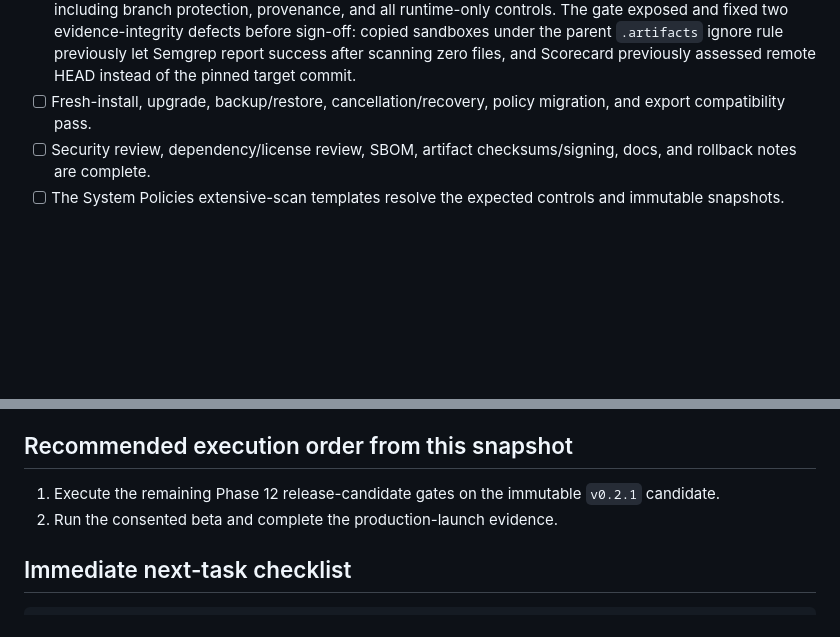
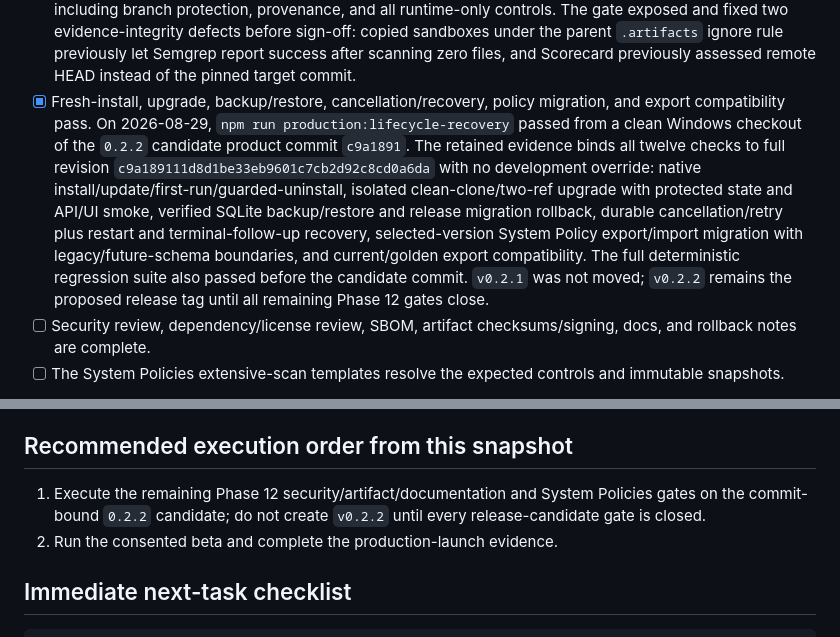
Before and after one commit to jjdomain/tethermark, a Markdown page: docs/community-edition-production-plan-phases-1-12.md, 2 parts joined by grey strips. Drawn GitHub-style; blank space fills up the shorter version.

Commit message:
docs: record phase 12 lifecycle gate

```diff
--- a/docs/community-edition-production-plan-phases-1-12.md
+++ b/docs/community-edition-production-plan-phases-1-12.md
@@ -605,7 +605,7 @@ Release-candidate gates:
 - [x] `npm run production:runtime-readiness` passes and actually launches runtime fixtures. Candidate-bound **Native Runtime Verification** [run 33164469371](https://github.com/jjdomain/tethermark/actions/runs/33164469371) checked out `v0.2.1` at commit `0b90c37`, ran the exact aggregate command successfully on Ubuntu 24.04 Docker, and retained stronger native evidence. Docker, rootless Podman, and gVisor each passed pinned-backend readiness plus real containerized test, artifact-write, healthy-service, isolation, and complete-cleanup assertions; the macOS runner passed only the explicit no-false-execution boundary.
 - [x] Real OpenAI Codex ChatGPT-session inference and end-to-end audit gates pass under the approved workload policy. On 2026-08-28, `npm run phase3:codex:live` passed on commit `698d564` with Codex CLI `0.147.0`, `openai_codex`, `gpt-5.6-sol`, `interactive_operator`, and `chatgpt_session`. The structured integration used 1 request and 11,071/20,000 measured tokens. The fixed `deep-static` E2E used 8/12 requests and 164,584/240,000 tokens, exercised all six required agent roles, produced 10/10 evidence-cited findings across 35 control results and 54 artifacts, round-tripped persistence, generated Markdown/SARIF/executive exports, retained no raw source/model output or credentials in its redacted evidence, and proved static target execution remained blocked. The refresh exposed and fixed a Phase 7 regression that silently widened the validator's immutable operator-approved `agentic_controls` lane to all four package lanes; valid approved narrowing is preserved again without raising any package or System Policy limit.
 - [x] Real static tools run on a real repository; missing evidence behavior is reviewed. On 2026-08-28, run `run_pi-3d9e14d_b0609702-25c8-461f-9351-b6ecee478c09` audited `earendil-works/pi` at pinned commit `3d9e14d7482f4a99d5224926099bec0d17ff86fd` with the `agentic-static` package, mock model, and a Windows static-only sandbox that blocked target install, build, runtime execution, and network egress. Scorecard completed 9 checks against that exact commit, Trivy parsed 41 vulnerabilities, and Semgrep scanned 555 files with 3 bundled rules and parsed 128 review signals. The audit produced 18 consolidated findings and a 26/100 score; 12 controls passed, 13 failed, and 13 remained explicitly `not_assessed`, including branch protection, provenance, and all runtime-only controls. The gate exposed and fixed two evidence-integrity defects before sign-off: copied sandboxes under the parent `.artifacts` ignore rule previously let Semgrep report success after scanning zero files, and Scorecard previously assessed remote HEAD instead of the pinned target commit.
-- [ ] Fresh-install, upgrade, backup/restore, cancellation/recovery, policy migration, and export compatibility pass.
+- [x] Fresh-install, upgrade, backup/restore, cancellation/recovery, policy migration, and export compatibility pass. On 2026-08-29, `npm run production:lifecycle-recovery` passed from a clean Windows checkout of the `0.2.2` candidate product commit `c9a1891`. The retained evidence binds all twelve checks to full revision `c9a189111d8d1be33eb9601c7cb2d92c8cd0a6da` with no development override: native install/update/first-run/guarded-uninstall, isolated clean-clone/two-ref upgrade with protected state and API/UI smoke, verified SQLite backup/restore and release migration rollback, durable cancellation/retry plus restart and terminal-follow-up recovery, selected-version System Policy export/import migration with legacy/future-schema boundaries, and current/golden export compatibility. The full deterministic regression suite also passed before the candidate commit. `v0.2.1` was not moved; `v0.2.2` remains the proposed release tag until all remaining Phase 12 gates close.
 - [ ] Security review, dependency/license review, SBOM, artifact checksums/signing, docs, and rollback notes are complete.
 - [ ] The System Policies extensive-scan templates resolve the expected controls and immutable snapshots.
 
@@ -625,7 +625,7 @@ A static-only beta may be cut before Phases 8–9 finish only if it is explicitl
 
 ## Recommended execution order from this snapshot
 
-1. Execute the remaining Phase 12 release-candidate gates on the immutable `v0.2.1` candidate.
+1. Execute the remaining Phase 12 security/artifact/documentation and System Policies gates on the commit-bound `0.2.2` candidate; do not create `v0.2.2` until every release-candidate gate is closed.
 2. Run the consented beta and complete the production-launch evidence.
 
 ## Immediate next-task checklist
```
Also changed, not shown: other parts of docs/community-edition-production-plan-phases-1-12.md (+1 -1 lines), PLANS.md (+3 -3 lines), changelog.md (+4 -0 lines).
